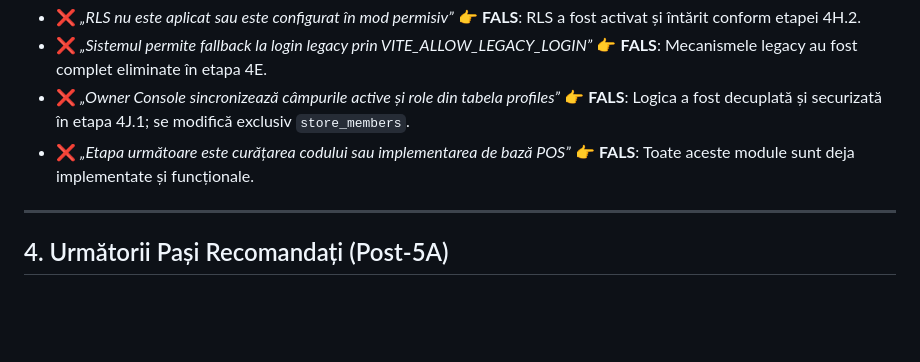
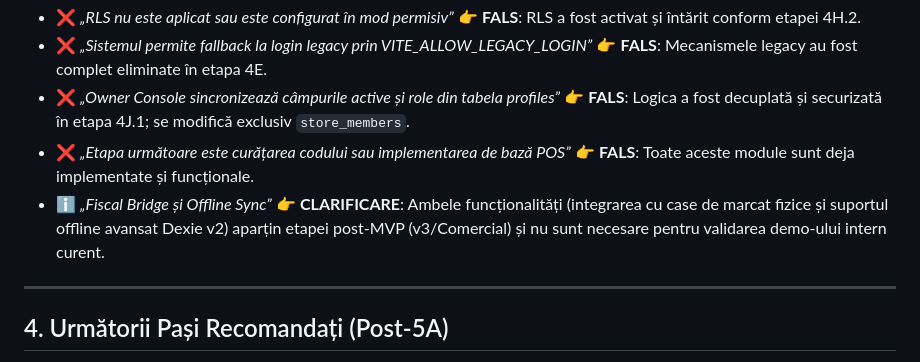
Before and after one commit to sk1fallRed25/GestiuneMagazinV.0.01, a Markdown page: docs/README_PROJECT_STATUS.md, the part around the change. Rendered like a GitHub page; blank space fills up the shorter version.

Commit message:
docs: add project status documentation as single source of truth for MVP readiness

```diff
--- a/docs/README_PROJECT_STATUS.md
+++ b/docs/README_PROJECT_STATUS.md
@@ -41,6 +41,7 @@ Următoarele categorii de afirmații prezente în rapoartele vechi (din folderul
 - ❌ *„Sistemul permite fallback la login legacy prin VITE_ALLOW_LEGACY_LOGIN”* 👉 **FALS**: Mecanismele legacy au fost complet eliminate în etapa 4E.
 - ❌ *„Owner Console sincronizează câmpurile active și role din tabela profiles”* 👉 **FALS**: Logica a fost decuplată și securizată în etapa 4J.1; se modifică exclusiv `store_members`.
 - ❌ *„Etapa următoare este curățarea codului sau implementarea de bază POS”* 👉 **FALS**: Toate aceste module sunt deja implementate și funcționale.
+- ℹ️ *„Fiscal Bridge și Offline Sync”* 👉 **CLARIFICARE**: Ambele funcționalități (integrarea cu case de marcat fizice și suportul offline avansat Dexie v2) aparțin etapei post-MVP (v3/Comercial) și nu sunt necesare pentru validarea demo-ului intern curent.
 
 ---
 
```
